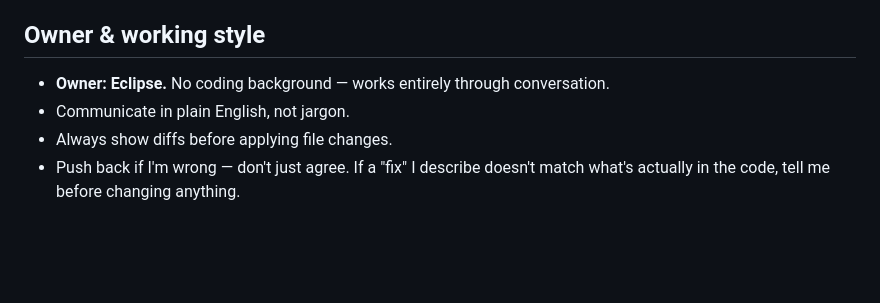
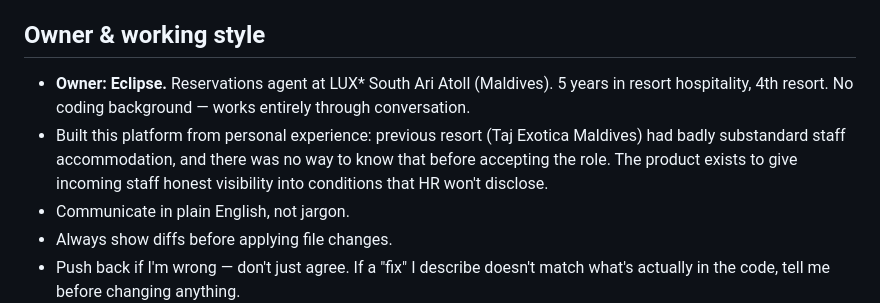
Before and after one commit to Zi-Eclipse/resort-reviews, a Markdown page: CLAUDE.md, the part around the change. Rendered like a GitHub page; blank space fills up the shorter version.

```diff
--- a/CLAUDE.md
+++ b/CLAUDE.md
@@ -4,7 +4,8 @@ Anonymous review platform for Maldives resort staff. Live at https://resortrevie
 
 ## Owner & working style
 
-- **Owner: Eclipse.** No coding background — works entirely through conversation.
+- **Owner: Eclipse.** Reservations agent at LUX* South Ari Atoll (Maldives). 5 years in resort hospitality, 4th resort. No coding background — works entirely through conversation.
+- Built this platform from personal experience: previous resort (Taj Exotica Maldives) had badly substandard staff accommodation, and there was no way to know that before accepting the role. The product exists to give incoming staff honest visibility into conditions that HR won't disclose.
 - Communicate in plain English, not jargon.
 - Always show diffs before applying file changes.
 - Push back if I'm wrong — don't just agree. If a "fix" I describe doesn't match what's actually in the code, tell me before changing anything.
```
Also changed, not shown: decisions.md (+11 -0 lines).
